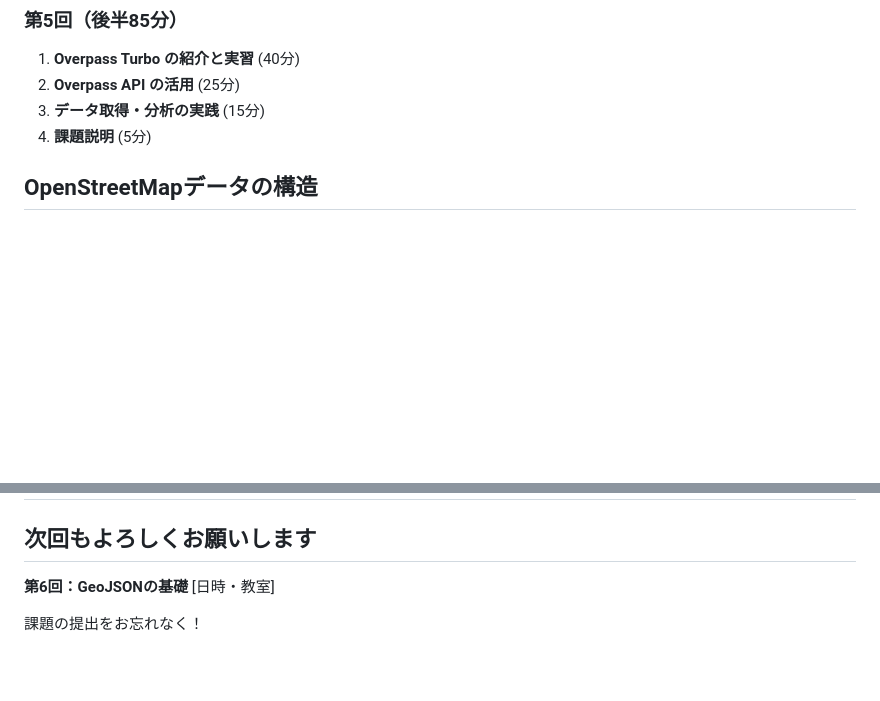
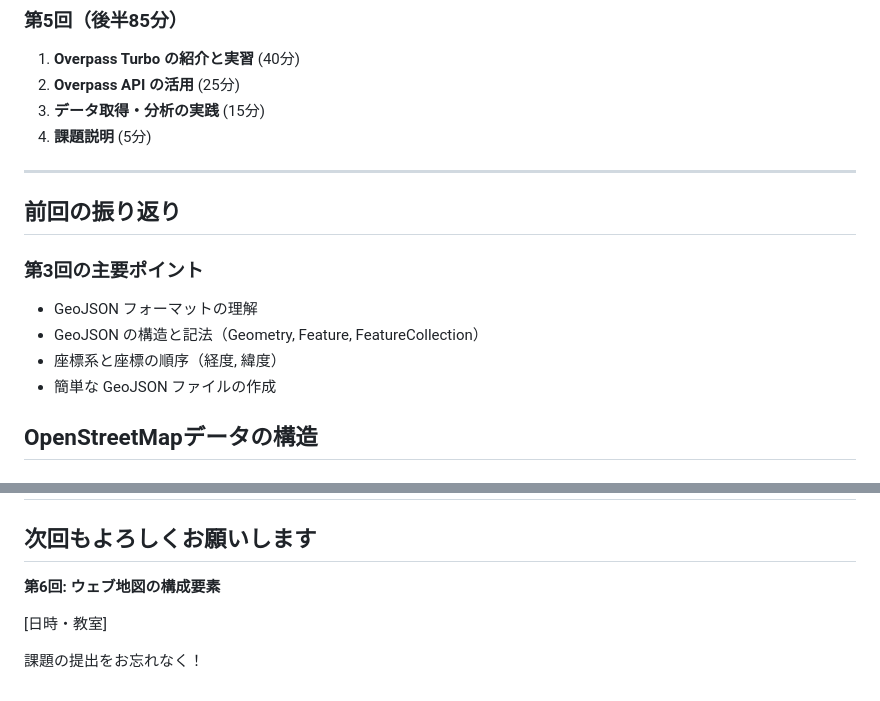
Before and after one commit to kamataryo/rits-2025-fall-cartography, a Markdown page: slides/04-05-openstreetmap-culture.md, 2 parts joined by grey strips. Drawn GitHub-style; blank space fills up the shorter version.

```diff
--- a/slides/04-05-openstreetmap-culture.md
+++ b/slides/04-05-openstreetmap-culture.md
@@ -62,6 +62,15 @@ section.title::after { top: 21px; }
 3. **データ取得・分析の実践** (15分)
 4. **課題説明** (5分)
 
+---
+
+## 前回の振り返り
+
+### 第3回の主要ポイント
+- GeoJSON フォーマットの理解
+- GeoJSON の構造と記法（Geometry, Feature, FeatureCollection）
+- 座標系と座標の順序（経度, 緯度）
+- 簡単な GeoJSON ファイルの作成
 
 ## OpenStreetMapデータの構造
 
@@ -943,7 +952,8 @@ Overpass Turbo（https://overpass-turbo.eu/）を使用して、興味のある
 
 ## 次回もよろしくお願いします
 
-**第6回：GeoJSONの基礎**
+**第6回: ウェブ地図の構成要素**
+
 [日時・教室]
 
 課題の提出をお忘れなく！
```
Also changed, not shown: slides/02-spatial-data-basics.md (+0 -5 lines), slides/03-geojson-basics.md (+5 -6 lines).
